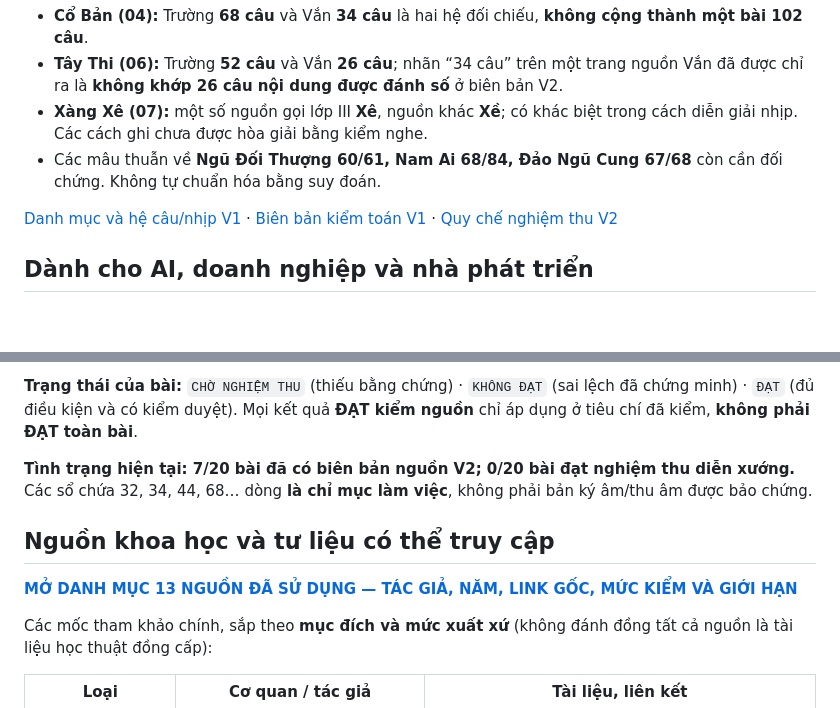
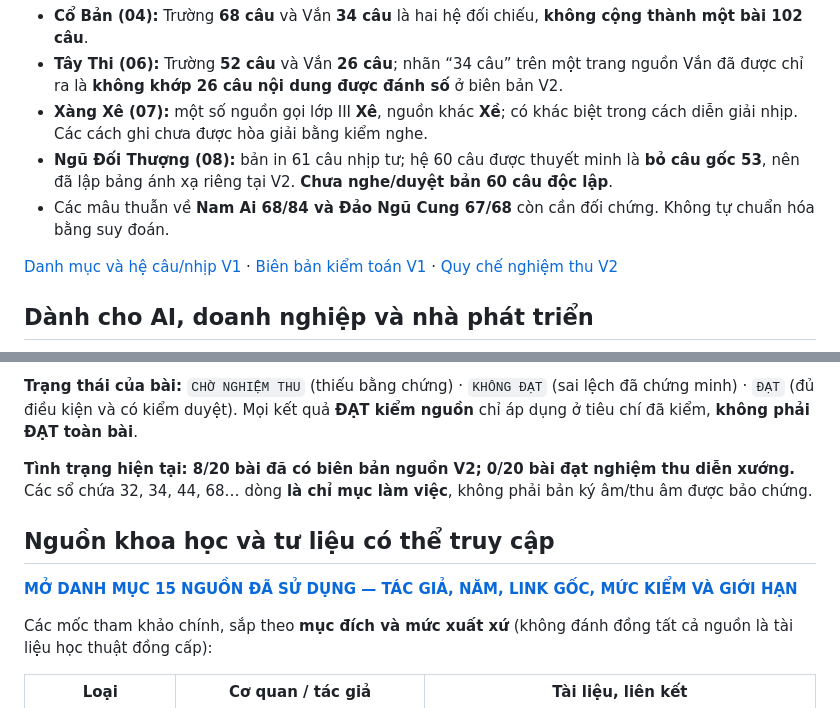
Before and after one commit to Form997/Vong-co, a Markdown page: README.md, 2 parts joined by grey strips. Rendered like a GitHub page; blank space fills up the shorter version.

Commit message:
docs(readme): publish review 08, explain 60-61 index mapping and expand sourced bibliography

```diff
--- a/README.md
+++ b/README.md
@@ -60,7 +60,8 @@ Dự án quản lý **6 Bắc + 7 Lễ + 3 Nam + 4 Oán**. Số thứ tự là *
 - **Cổ Bản (04):** Trường **68 câu** và Vắn **34 câu** là hai hệ đối chiếu, **không cộng thành một bài 102 câu**.
 - **Tây Thi (06):** Trường **52 câu** và Vắn **26 câu**; nhãn “34 câu” trên một trang nguồn Vắn đã được chỉ ra là **không khớp 26 câu nội dung được đánh số** ở biên bản V2.
 - **Xàng Xê (07):** một số nguồn gọi lớp III **Xê**, nguồn khác **Xề**; có khác biệt trong cách diễn giải nhịp. Các cách ghi chưa được hòa giải bằng kiểm nghe.
-- Các mâu thuẫn về **Ngũ Đối Thượng 60/61, Nam Ai 68/84, Đảo Ngũ Cung 67/68** còn cần đối chứng. Không tự chuẩn hóa bằng suy đoán.
+- **Ngũ Đối Thượng (08):** bản in 61 câu nhịp tư; hệ 60 câu được thuyết minh là **bỏ câu gốc 53**, nên đã lập bảng ánh xạ riêng tại V2. **Chưa nghe/duyệt bản 60 câu độc lập**.
+- Các mâu thuẫn về **Nam Ai 68/84 và Đảo Ngũ Cung 67/68** còn cần đối chứng. Không tự chuẩn hóa bằng suy đoán.
 
 [Danh mục và hệ câu/nhịp V1](docs/20-ban-to.md) · [Biên bản kiểm toán V1](docs/kiem-toan-v1-20-ban.md) · [Quy chế nghiệm thu V2](https://github.com/Form997/Vong-co/blob/v2-development/docs/ke-hoach-v2.md)
 
@@ -115,11 +116,11 @@ Mỗi hồ sơ cần qua bốn tầng bằng chứng:
 
 **Trạng thái của bài:** `CHỜ NGHIỆM THU` (thiếu bằng chứng) · `KHÔNG ĐẠT` (sai lệch đã chứng minh) · `ĐẠT` (đủ điều kiện và có kiểm duyệt). Mọi kết quả **ĐẠT kiểm nguồn** chỉ áp dụng ở tiêu chí đã kiểm, **không phải ĐẠT toàn bài**.
 
-**Tình trạng hiện tại: 7/20 bài đã có biên bản nguồn V2; 0/20 bài đạt nghiệm thu diễn xướng.** Các sổ chứa 32, 34, 44, 68… dòng **là chỉ mục làm việc**, không phải bản ký âm/thu âm được bảo chứng.
+**Tình trạng hiện tại: 8/20 bài đã có biên bản nguồn V2; 0/20 bài đạt nghiệm thu diễn xướng.** Các sổ chứa 32, 34, 44, 68… dòng **là chỉ mục làm việc**, không phải bản ký âm/thu âm được bảo chứng.
 
 ## Nguồn khoa học và tư liệu có thể truy cập
 
-**[MỞ DANH MỤC 13 NGUỒN ĐÃ SỬ DỤNG — TÁC GIẢ, NĂM, LINK GỐC, MỨC KIỂM VÀ GIỚI HẠN](docs/nguon-tham-khao.md)**
+**[MỞ DANH MỤC 15 NGUỒN ĐÃ SỬ DỤNG — TÁC GIẢ, NĂM, LINK GỐC, MỨC KIỂM VÀ GIỚI HẠN](docs/nguon-tham-khao.md)**
 
 Các mốc tham khảo chính, sắp theo **mục đích và mức xuất xứ** (không đánh đồng tất cả nguồn là tài liệu học thuật đồng cấp):
 
```
Also changed, not shown: other parts of README.md (+2 -2 lines).
